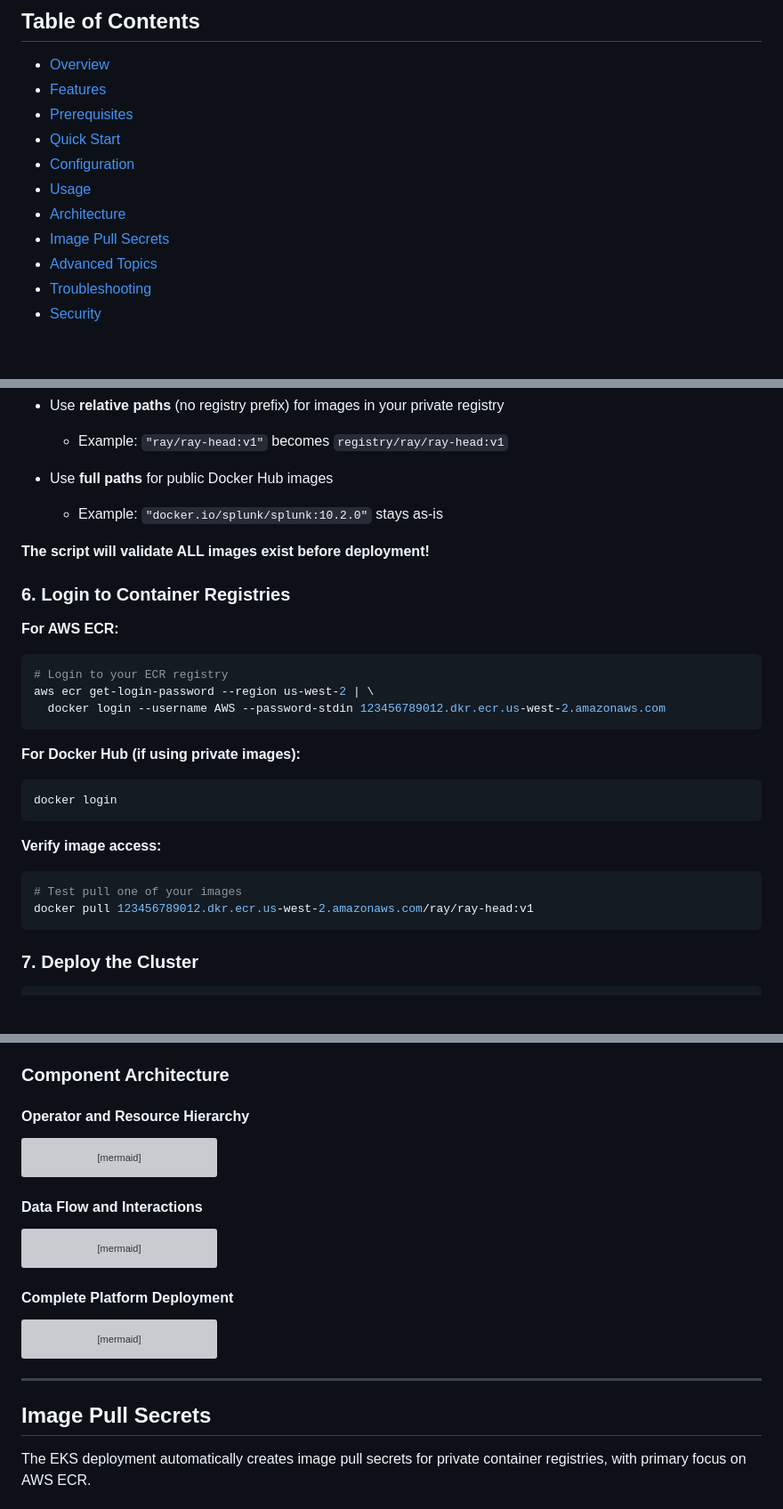
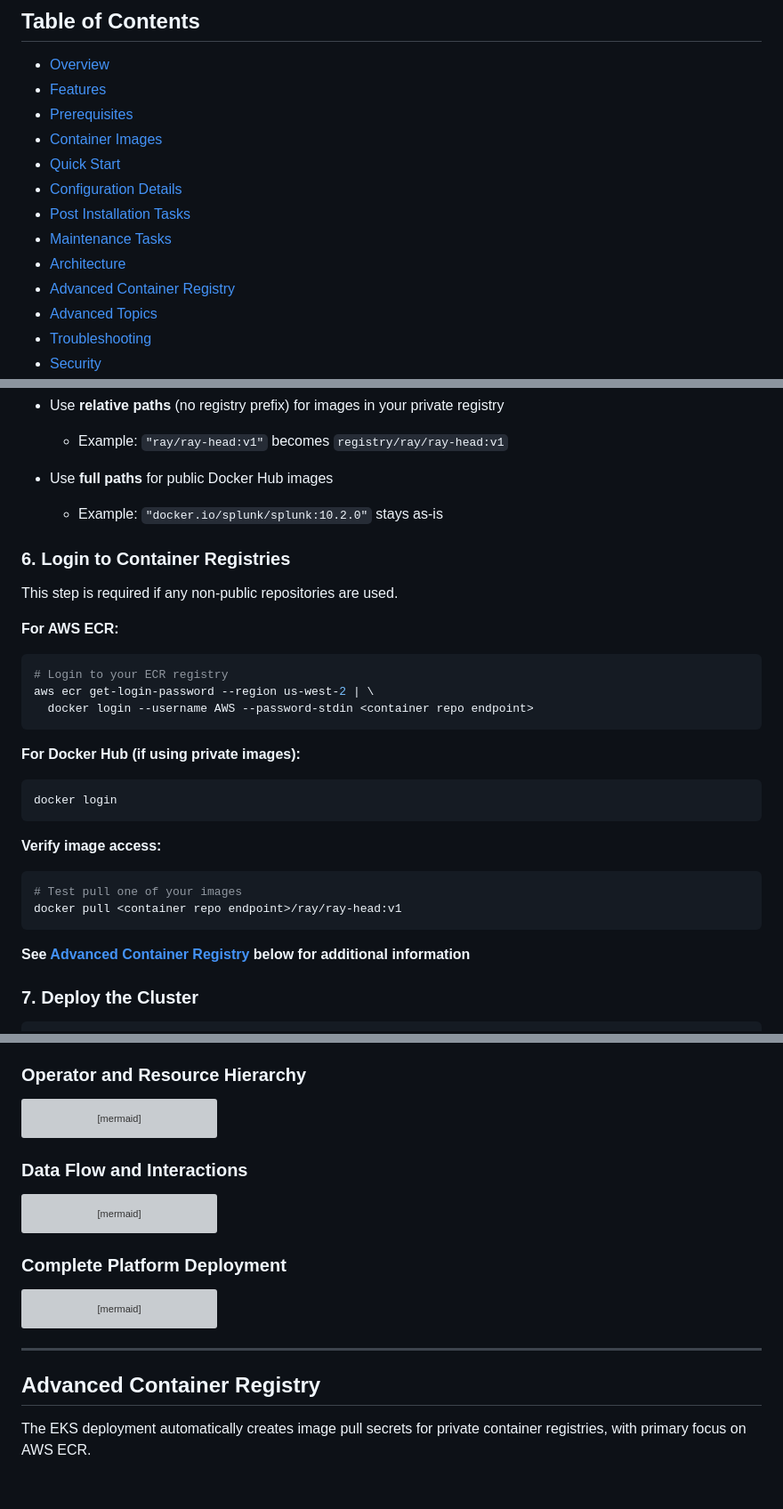
Before and after one commit to pyrodie18/splunk-ai-operator, a Markdown page: tools/cluster_setup/EKS_README.md, 3 parts joined by grey strips. Shown at 89% size. Drawn GitHub-style; blank space fills up the shorter version; grey boxes are pictures that could not be loaded.

````diff
--- a/tools/cluster_setup/EKS_README.md
+++ b/tools/cluster_setup/EKS_README.md
@@ -7,11 +7,13 @@ Complete guide for deploying Splunk AI Platform on AWS Elastic Kubernetes Servic
 - [Overview](#overview)
 - [Features](#features)
 - [Prerequisites](#prerequisites)
+- [Container Images](#container-images)
 - [Quick Start](#quick-start)
-- [Configuration](#configuration)
-- [Usage](#usage)
+- [Configuration Details](#configuration-details)
+- [Post Installation Tasks](#post-installation-tasks)
+- [Maintenance Tasks](#maintenance-tasks)
 - [Architecture](#architecture)
-- [Image Pull Secrets](#image-pull-secrets)
+- [Advanced Container Registry](#advanced-container-registry)
 - [Advanced Topics](#advanced-topics)
 - [Troubleshooting](#troubleshooting)
 - [Security](#security)
@@ -472,15 +473,14 @@ images:
 - Use **full paths** for public Docker Hub images
   - Example: `"docker.io/splunk/splunk:10.2.0"` stays as-is
 
-**The script will validate ALL images exist before deployment!**
-
 ### 6. Login to Container Registries
+This step is required if any non-public repositories are used.
 
 **For AWS ECR:**
 ```bash
 # Login to your ECR registry
 aws ecr get-login-password --region us-west-2 | \
-  docker login --username AWS --password-stdin 123456789012.dkr.ecr.us-west-2.amazonaws.com
+  docker login --username AWS --password-stdin <container repo endpoint>
 ```
 
 **For Docker Hub (if using private images):**
@@ -491,9 +491,10 @@ docker login
 **Verify image access:**
 ```bash
 # Test pull one of your images
-docker pull 123456789012.dkr.ecr.us-west-2.amazonaws.com/ray/ray-head:v1
-```
-
+docker pull <container repo endpoint>/ray/ray-head:v1
+```
+
+**See [Advanced Container Registry](#advanced-container-registry) below for additional information**
 ### 7. Deploy the Cluster
 
 ```bash
@@ -1185,9 +1180,7 @@ storage:
 4. Temporary credentials auto-rotate every hour
 5. Fine-grained permissions per service
 
-### Component Architecture
-
-#### Operator and Resource Hierarchy
+### Operator and Resource Hierarchy
 
 ```mermaid
 graph TB
@@ -1259,7 +1252,7 @@ graph TB
     style IRSA fill:#e8f5e9
 ```
 
-#### Data Flow and Interactions
+### Data Flow and Interactions
 
 ```mermaid
 graph LR
@@ -1348,7 +1341,7 @@ graph LR
     style PROM fill:#fff9c4
 ```
 
-#### Complete Platform Deployment
+### Complete Platform Deployment
 
 ```mermaid
 graph TB
@@ -1507,7 +1500,7 @@ graph TB
 
 ---
 
-## Image Pull Secrets
+## Advanced Container Registry
 
 The EKS deployment automatically creates image pull secrets for private container registries, with primary focus on AWS ECR.
 
````
Also changed, not shown: other parts of tools/cluster_setup/EKS_README.md (+91 -107 lines).
